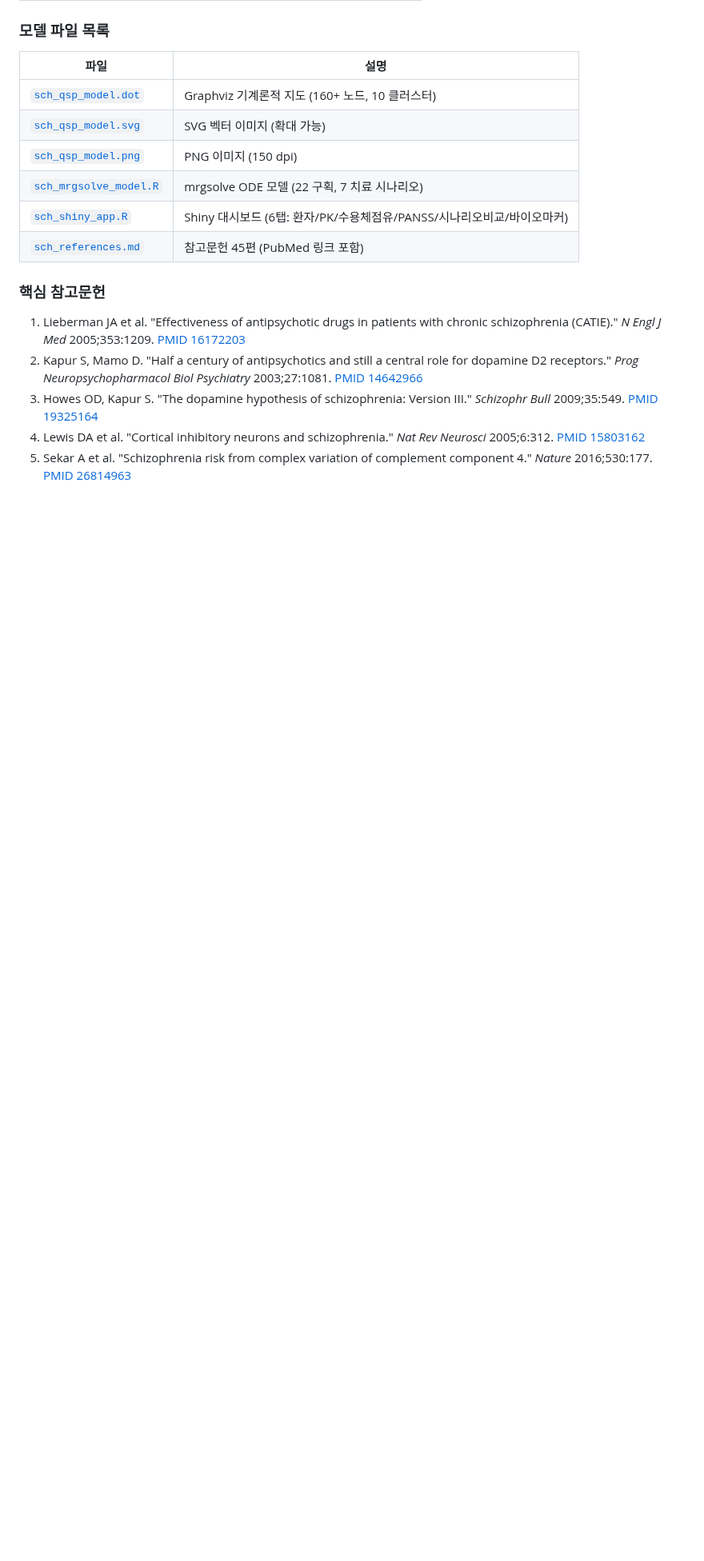
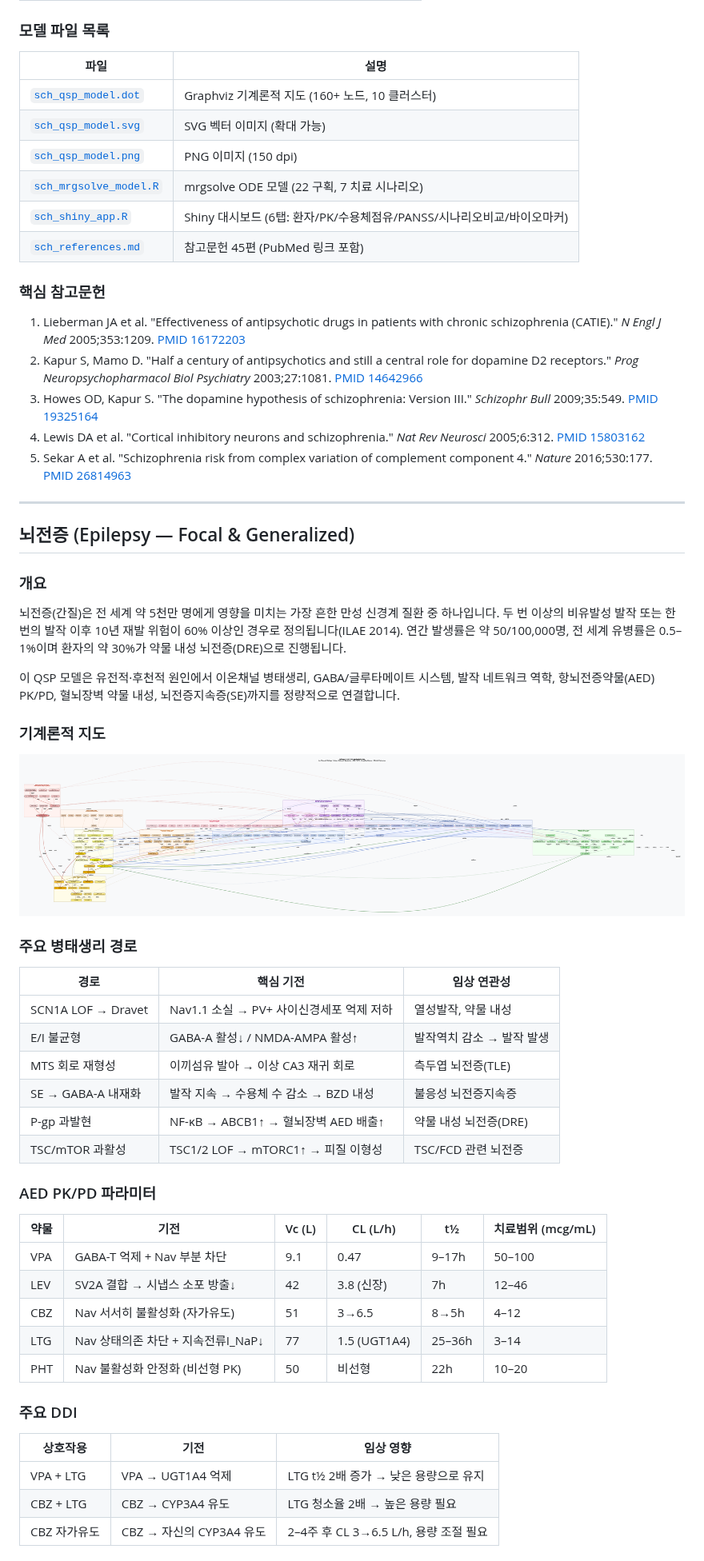
Before and after one commit to pipetcpt/qsp, a Markdown page: README.md, the part around one of its changes. Shown at 80% size. Drawn GitHub-style; pictures changed too: epilepsy/epi_qsp_model.png (added); blank space fills up the shorter version.

```diff
--- a/README.md
+++ b/README.md
@@ -2101,3 +2102,50 @@ Major Depressive Disorder (MDD) is the world's leading cause of disability, affe
 3. Howes OD, Kapur S. "The dopamine hypothesis of schizophrenia: Version III." *Schizophr Bull* 2009;35:549. [PMID 19325164](https://pubmed.ncbi.nlm.nih.gov/19325164/)
 4. Lewis DA et al. "Cortical inhibitory neurons and schizophrenia." *Nat Rev Neurosci* 2005;6:312. [PMID 15803162](https://pubmed.ncbi.nlm.nih.gov/15803162/)
 5. Sekar A et al. "Schizophrenia risk from complex variation of complement component 4." *Nature* 2016;530:177. [PMID 26814963](https://pubmed.ncbi.nlm.nih.gov/26814963/)
+
+---
+
+## 뇌전증 (Epilepsy — Focal & Generalized)
+
+### 개요
+
+뇌전증(간질)은 전 세계 약 5천만 명에게 영향을 미치는 가장 흔한 만성 신경계 질환 중 하나입니다.
+두 번 이상의 비유발성 발작 또는 한 번의 발작 이후 10년 재발 위험이 60% 이상인 경우로 정의됩니다(ILAE 2014).
+연간 발생률은 약 50/100,000명, 전 세계 유병률은 0.5–1%이며 환자의 약 30%가 약물 내성 뇌전증(DRE)으로 진행됩니다.
+
+이 QSP 모델은 유전적·후천적 원인에서 이온채널 병태생리, GABA/글루타메이트 시스템, 발작 네트워크 역학,
+항뇌전증약물(AED) PK/PD, 혈뇌장벽 약물 내성, 뇌전증지속증(SE)까지를 정량적으로 연결합니다.
+
+### 기계론적 지도
+
+[![Epilepsy QSP Model](epilepsy/epi_qsp_model.png)](epilepsy/epi_qsp_model.svg)
+
+### 주요 병태생리 경로
+
+| 경로 | 핵심 기전 | 임상 연관성 |
+|------|---------|-----------|
+| SCN1A LOF → Dravet | Nav1.1 소실 → PV+ 사이신경세포 억제 저하 | 열성발작, 약물 내성 |
+| E/I 불균형 | GABA-A 활성↓ / NMDA-AMPA 활성↑ | 발작역치 감소 → 발작 발생 |
+| MTS 회로 재형성 | 이끼섬유 발아 → 이상 CA3 재귀 회로 | 측두엽 뇌전증(TLE) |
+| SE → GABA-A 내재화 | 발작 지속 → 수용체 수 감소 → BZD 내성 | 불응성 뇌전증지속증 |
+| P-gp 과발현 | NF-κB → ABCB1↑ → 혈뇌장벽 AED 배출↑ | 약물 내성 뇌전증(DRE) |
+| TSC/mTOR 과활성 | TSC1/2 LOF → mTORC1↑ → 피질 이형성 | TSC/FCD 관련 뇌전증 |
+
+### AED PK/PD 파라미터
+
+| 약물 | 기전 | Vc (L) | CL (L/h) | t½ | 치료범위 (mcg/mL) |
+|------|------|--------|----------|----|-----------------|
+| VPA | GABA-T 억제 + Nav 부분 차단 | 9.1 | 0.47 | 9–17h | 50–100 |
+| LEV | SV2A 결합 → 시냅스 소포 방출↓ | 42 | 3.8 (신장) | 7h | 12–46 |
+| CBZ | Nav 서서히 불활성화 (자가유도) | 51 | 3→6.5 | 8→5h | 4–12 |
+| LTG | Nav 상태의존 차단 + 지속전류I_NaP↓ | 77 | 1.5 (UGT1A4) | 25–36h | 3–14 |
+| PHT | Nav 불활성화 안정화 (비선형 PK) | 50 | 비선형 | 22h | 10–20 |
+
+### 주요 DDI
+
+| 상호작용 | 기전 | 임상 영향 |
+|---------|------|---------|
+| VPA + LTG | VPA → UGT1A4 억제 | LTG t½ 2배 증가 → 낮은 용량으로 유지 |
+| CBZ + LTG | CBZ → CYP3A4 유도 | LTG 청소율 2배 → 높은 용량 필요 |
+| CBZ 자가유도 | CBZ → 자신의 CYP3A4 유도 | 2–4주 후 CL 3→6.5 L/h, 용량 조절 필요 |
+
```
Also changed, not shown: other parts of README.md (+30 -0 lines), epilepsy/README.md (added, +196 -0 lines), epilepsy/epi_references.md (added, +190 -0 lines), 4 other files.
